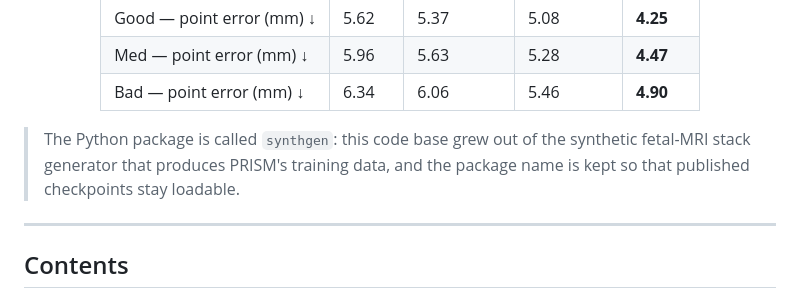
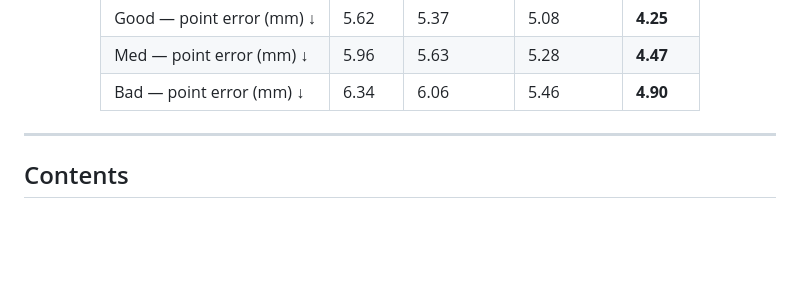
Before and after one commit to Medical-Image-Analysis-Laboratory/prism, a Markdown page: README.md, the part around the change. Rendered like a GitHub page; blank space fills up the shorter version.

```diff
--- a/README.md
+++ b/README.md
@@ -40,10 +40,6 @@ improves slice-level reconstruction consistency on 170 clinical fetal scans.
 | Bad — point error (mm) ↓ | 6.34 | 6.06 | 5.46 | **4.90** |
 
 </div>
-
-> The Python package is called `synthgen`: this code base grew out of the
-> synthetic fetal-MRI stack generator that produces PRISM's training data, and
-> the package name is kept so that published checkpoints stay loadable.
 
 ---
 
```
